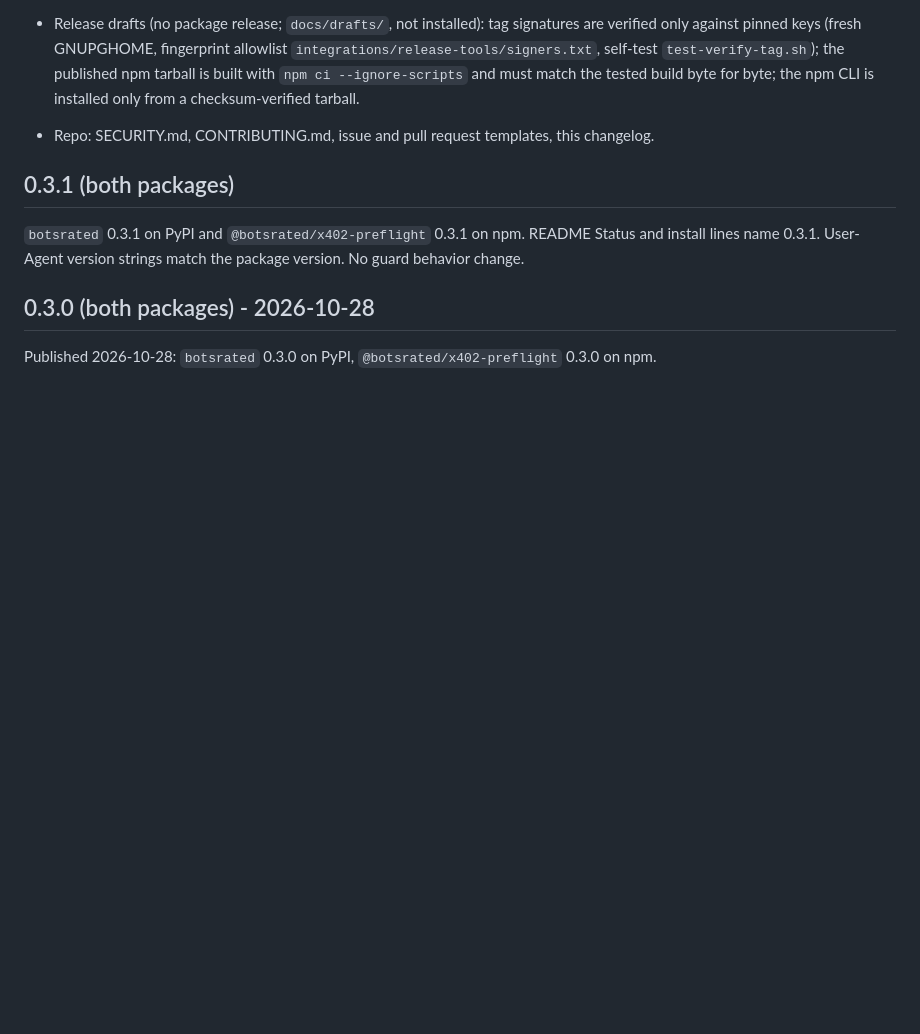
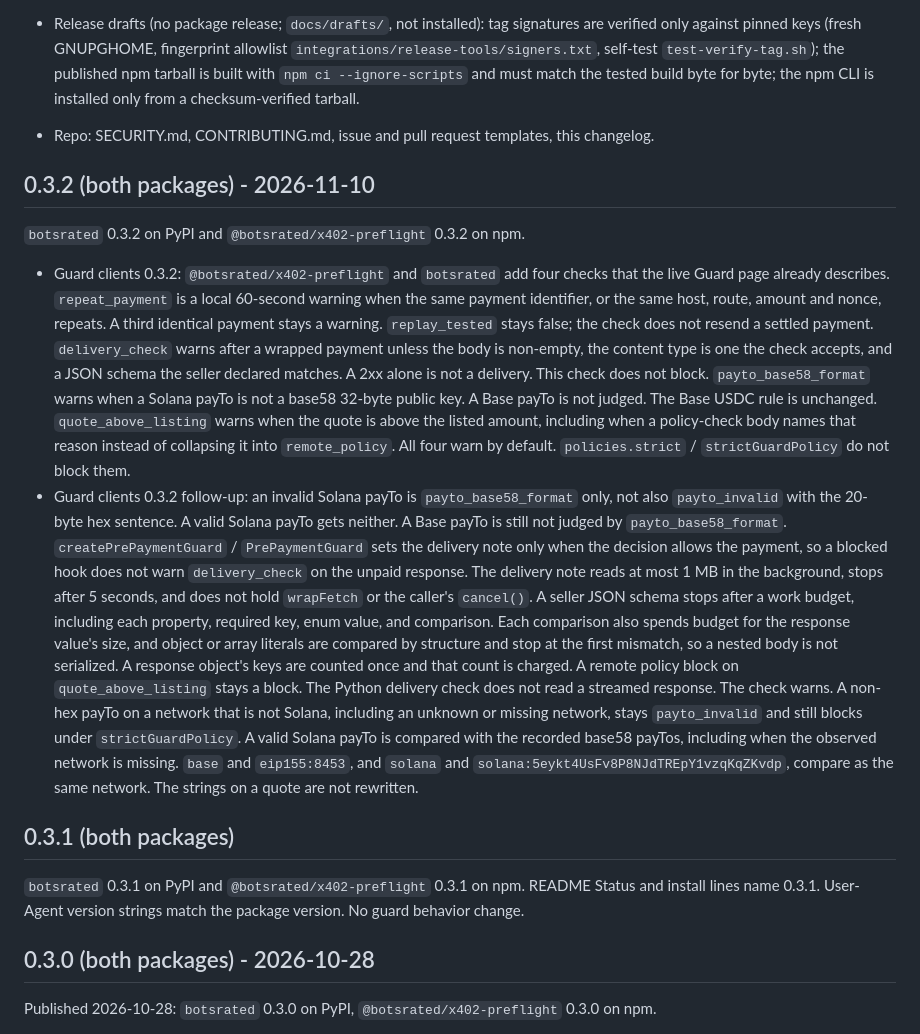
Before and after one commit to botsrated/botsrated, a Markdown page: CHANGELOG.md, the part around one of its changes. GitHub-like rendering; blank space fills up the shorter version.

Commit message:
Move the Guard 0.3.2 notes into the release section.
The four-checks and follow-up bullets now sit under 0.3.2 (both packages) - 2026-11-10. Unreleased keeps every other note.

Co-authored-by: amcc8q <amcc8q@users.noreply.github.com>

```diff
--- a/CHANGELOG.md
+++ b/CHANGELOG.md
@@ -87,6 +85,13 @@ All notable changes to the packages in this repository. Each package has its own
   build byte for byte; the npm CLI is installed only from a checksum-verified tarball.
 - Repo: SECURITY.md, CONTRIBUTING.md, issue and pull request
   templates, this changelog.
+
+## 0.3.2 (both packages) - 2026-11-10
+
+`botsrated` 0.3.2 on PyPI and `@botsrated/x402-preflight` 0.3.2 on npm.
+
+- Guard clients 0.3.2: `@botsrated/x402-preflight` and `botsrated` add four checks that the live Guard page already describes. `repeat_payment` is a local 60-second warning when the same payment identifier, or the same host, route, amount and nonce, repeats. A third identical payment stays a warning. `replay_tested` stays false; the check does not resend a settled payment. `delivery_check` warns after a wrapped payment unless the body is non-empty, the content type is one the check accepts, and a JSON schema the seller declared matches. A 2xx alone is not a delivery. This check does not block. `payto_base58_format` warns when a Solana payTo is not a base58 32-byte public key. A Base payTo is not judged. The Base USDC rule is unchanged. `quote_above_listing` warns when the quote is above the listed amount, including when a policy-check body names that reason instead of collapsing it into `remote_policy`. All four warn by default. `policies.strict` / `strictGuardPolicy` do not block them.
+- Guard clients 0.3.2 follow-up: an invalid Solana payTo is `payto_base58_format` only, not also `payto_invalid` with the 20-byte hex sentence. A valid Solana payTo gets neither. A Base payTo is still not judged by `payto_base58_format`. `createPrePaymentGuard` / `PrePaymentGuard` sets the delivery note only when the decision allows the payment, so a blocked hook does not warn `delivery_check` on the unpaid response. The delivery note reads at most 1 MB in the background, stops after 5 seconds, and does not hold `wrapFetch` or the caller's `cancel()`. A seller JSON schema stops after a work budget, including each property, required key, enum value, and comparison. Each comparison also spends budget for the response value's size, and object or array literals are compared by structure and stop at the first mismatch, so a nested body is not serialized. A response object's keys are counted once and that count is charged. A remote policy block on `quote_above_listing` stays a block. The Python delivery check does not read a streamed response. The check warns. A non-hex payTo on a network that is not Solana, including an unknown or missing network, stays `payto_invalid` and still blocks under `strictGuardPolicy`. A valid Solana payTo is compared with the recorded base58 payTos, including when the observed network is missing. `base` and `eip155:8453`, and `solana` and `solana:5eykt4UsFv8P8NJdTREpY1vzqKqZKvdp`, compare as the same network. The strings on a quote are not rewritten.
 
 ## 0.3.1 (both packages)
 
```
Also changed, not shown: other parts of CHANGELOG.md (+0 -2 lines).
